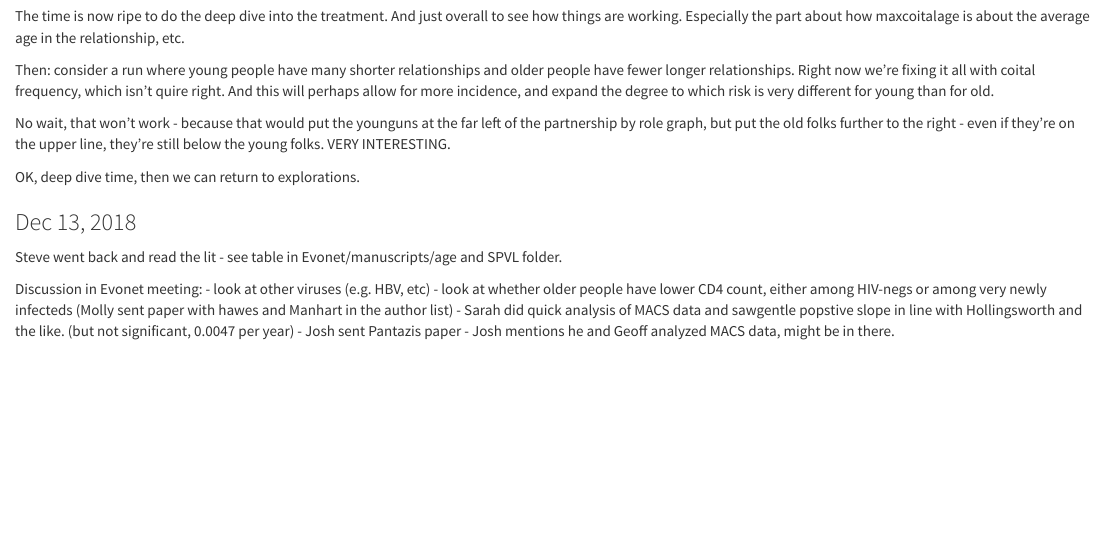
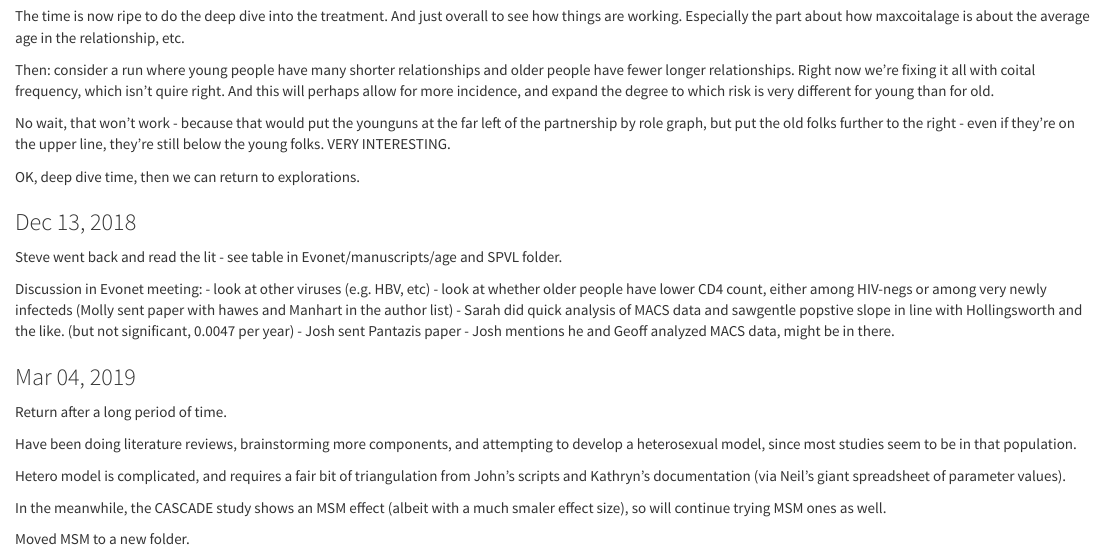
Before and after one commit to EvoNetHIV/Age_and_SPVL, an R Markdown document (ageSPVL_annals.Rmd): the page in a window 1100 px wide, from 12830 px down. Rendered offline with R 4.5, knitr and Pandoc, with nearby package versions; some code elsewhere in the file could not run offline.

Commit message:
additions to journal

```diff
--- a/ageSPVL_annals.Rmd
+++ b/ageSPVL_annals.Rmd
@@ -832,3 +832,15 @@ Discussion  in Evonet meeting:
   - Sarah did quick analysis of MACS data and sawgentle popstive slope in line with Hollingsworth and the like. (but not significant, 0.0047 per year)
   - Josh sent Pantazis paper
   - Josh mentions he and Geoff analyzed MACS data, might be in there.
+
+### Mar 04, 2019
+
+Return after a long period of time.
+
+Have been doing literature reviews, brainstorming more components, and attempting to develop a heterosexual model, since most studies seem to be in that population.
+
+Hetero model is complicated, and requires a fair bit of triangulation from John's scripts and Kathryn's documentation (via Neil's giant spreadsheet of parameter values).
+
+In the meanwhile, the CASCADE study shows an MSM effect (albeit with a much smaler effect size), so will continue trying MSM ones as well.
+
+Moved MSM to a new folder.
```
